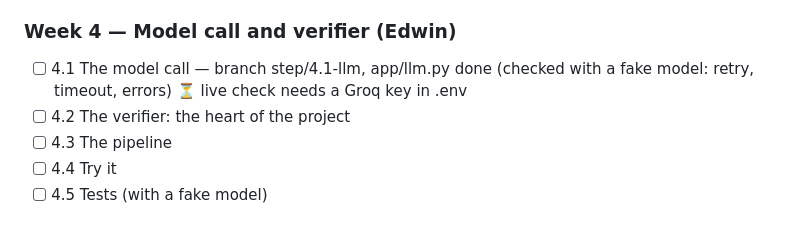
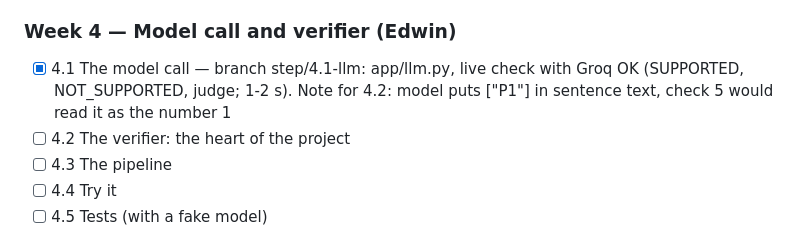
Before and after one commit to Edwinuniv/Case-Law-Research-Assistant, a Markdown page: CLAUDE.md, the part around the change. GitHub-like rendering.

Commit message:
CLAUDE.md: progress - 4.1 done, live check with Groq passed
Co-Authored-By: Claude Opus 5.5 <noreply@anthropic.com>

```diff
--- a/CLAUDE.md
+++ b/CLAUDE.md
@@ -108,7 +108,7 @@ Step numbers and names below match the guide's headings exactly. Status as of 20
 - [ ] 3.5 Compare chunk sizes, then commit (Yasser)
 
 ### Week 4 — Model call and verifier (Edwin)
-- [ ] 4.1 The model call — branch step/4.1-llm, app/llm.py done (checked with a fake model: retry, timeout, errors) ⏳ live check needs a Groq key in .env
+- [x] 4.1 The model call — branch step/4.1-llm: app/llm.py, live check with Groq OK (SUPPORTED, NOT_SUPPORTED, judge; 1-2 s). Note for 4.2: model puts ["P1"] in sentence text, check 5 would read it as the number 1
 - [ ] 4.2 The verifier: the heart of the project
 - [ ] 4.3 The pipeline
 - [ ] 4.4 Try it
```
